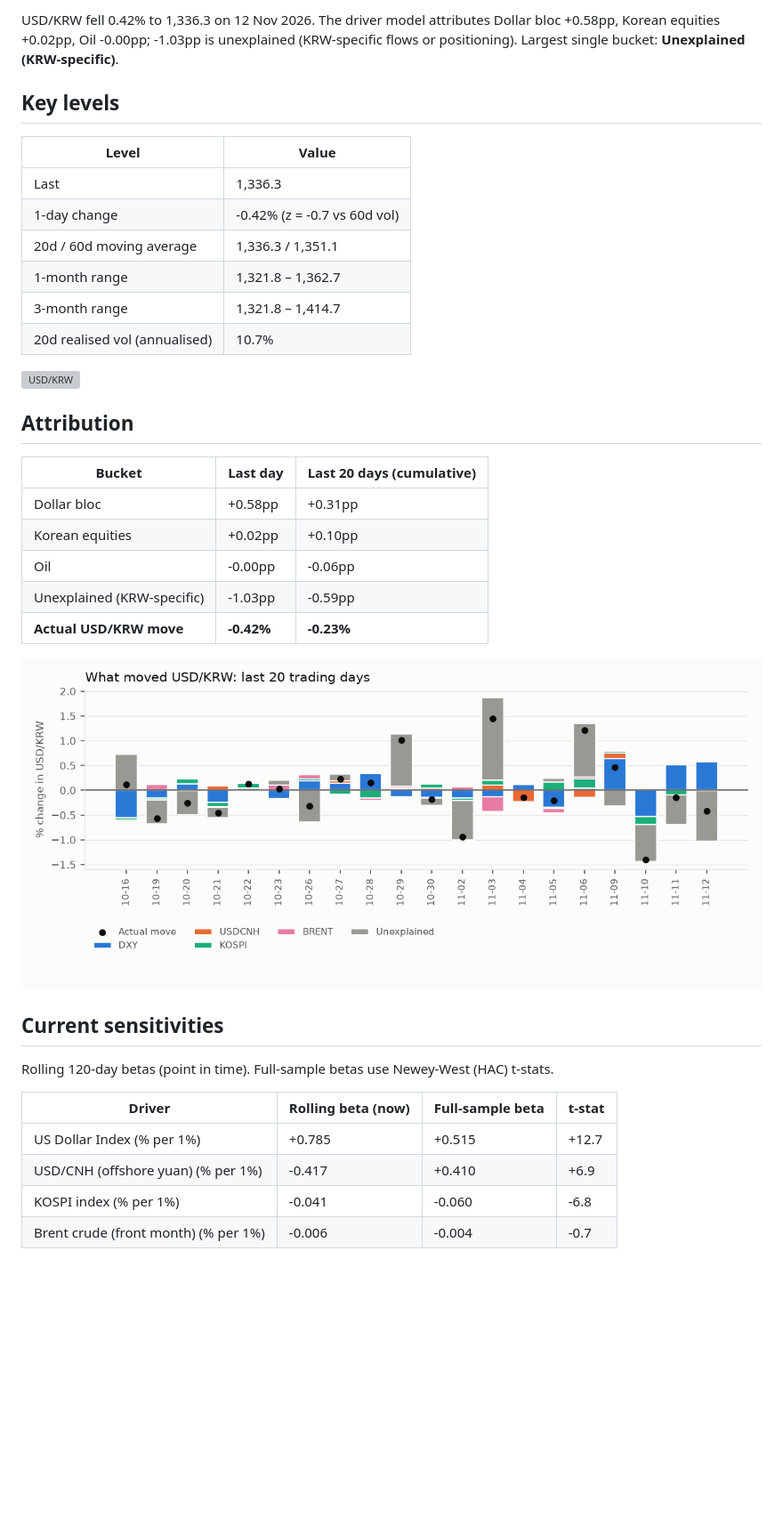
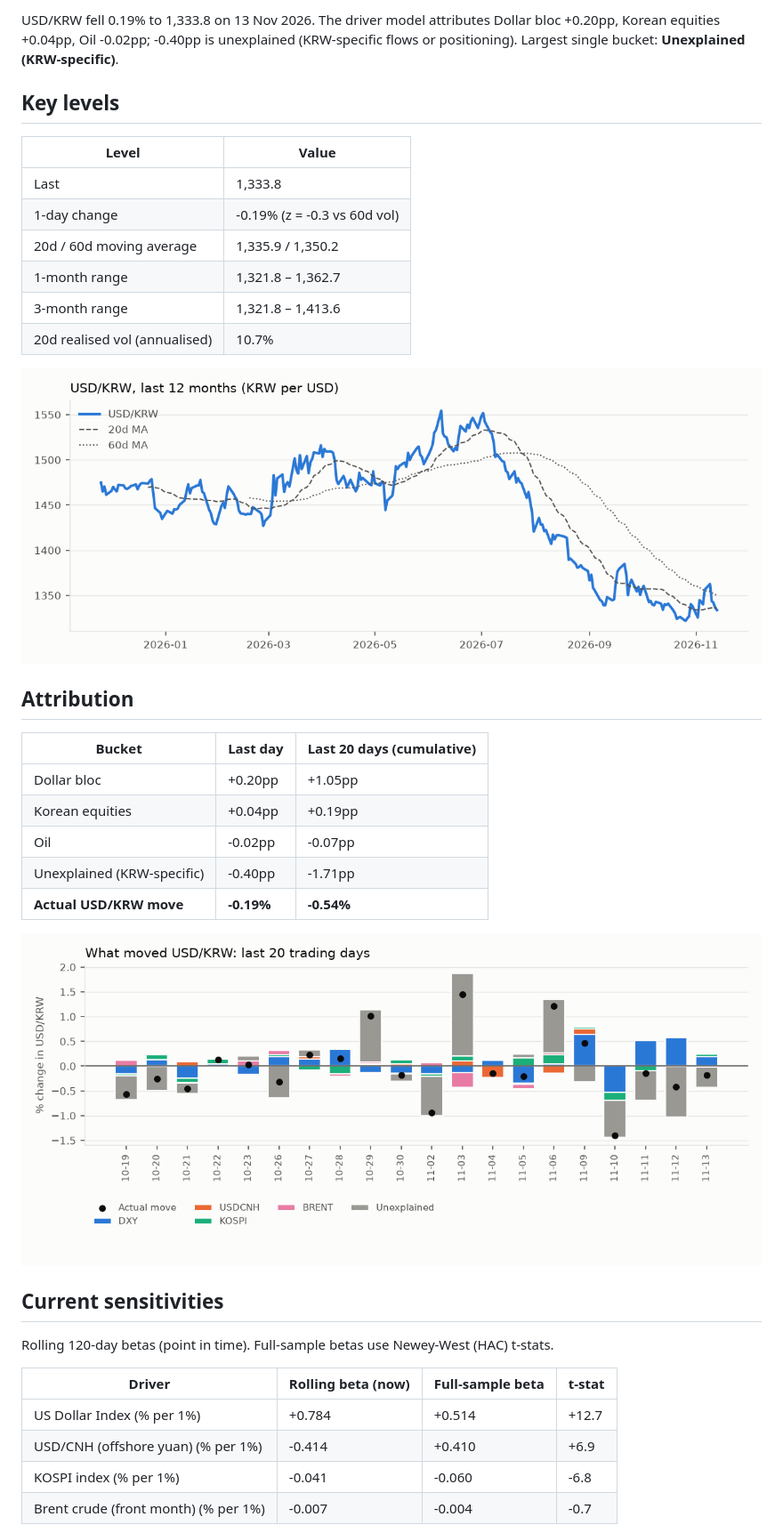
Before and after one commit to jungrlee/krw-driver, a Markdown page: reports/latest.md, the part around one of its changes. Shown at 89% size. Rendered like a GitHub page; pictures changed too: reports/img/2026-11-13_attribution.png (added), reports/img/2026-11-13_price.png (added); blank space fills up the shorter version; grey boxes are pictures that could not be loaded.

```diff
--- a/reports/latest.md
+++ b/reports/latest.md
@@ -2,30 +2,30 @@
 
-USD/KRW fell 0.42% to 1,336.3 on 12 Nov 2026. The driver model attributes Dollar bloc +0.58pp, Korean equities +0.02pp, Oil -0.00pp; -1.03pp is unexplained (KRW-specific flows or positioning). Largest single bucket: **Unexplained (KRW-specific)**.
+USD/KRW fell 0.19% to 1,333.8 on 13 Nov 2026. The driver model attributes Dollar bloc +0.20pp, Korean equities +0.04pp, Oil -0.02pp; -0.40pp is unexplained (KRW-specific flows or positioning). Largest single bucket: **Unexplained (KRW-specific)**.
 
 ## Key levels
 
 | Level | Value |
 |---|---|
-| Last | 1,336.3 |
-| 1-day change | -0.42% (z = -0.7 vs 60d vol) |
-| 20d / 60d moving average | 1,336.3 / 1,351.1 |
+| Last | 1,333.8 |
+| 1-day change | -0.19% (z = -0.3 vs 60d vol) |
+| 20d / 60d moving average | 1,335.9 / 1,350.2 |
 | 1-month range | 1,321.8 – 1,362.7 |
-| 3-month range | 1,321.8 – 1,414.7 |
+| 3-month range | 1,321.8 – 1,413.6 |
 | 20d realised vol (annualised) | 10.7% |
 
-![USD/KRW](img/2026-11-12_price.png)
+![USD/KRW](img/2026-11-13_price.png)
 
 ## Attribution
 
 | Bucket | Last day | Last 20 days (cumulative) |
 |---|---|---|
-| Dollar bloc | +0.58pp | +0.31pp |
-| Korean equities | +0.02pp | +0.10pp |
-| Oil | -0.00pp | -0.06pp |
-| Unexplained (KRW-specific) | -1.03pp | -0.59pp |
-| **Actual USD/KRW move** | **-0.42%** | **-0.23%** |
+| Dollar bloc | +0.20pp | +1.05pp |
+| Korean equities | +0.04pp | +0.19pp |
+| Oil | -0.02pp | -0.07pp |
+| Unexplained (KRW-specific) | -0.40pp | -1.71pp |
+| **Actual USD/KRW move** | **-0.19%** | **-0.54%** |
 
-![Attribution](img/2026-11-12_attribution.png)
+![Attribution](img/2026-11-13_attribution.png)
 
 ## Current sensitivities
 
@@ -33,8 +33,8 @@ Rolling 120-day betas (point in time). Full-sample betas use Newey-West (HAC) t-
 
 | Driver | Rolling beta (now) | Full-sample beta | t-stat |
 |---|---|---|---|
-| US Dollar Index (% per 1%) | +0.785 | +0.515 | +12.7 |
-| USD/CNH (offshore yuan) (% per 1%) | -0.417 | +0.410 | +6.9 |
+| US Dollar Index (% per 1%) | +0.784 | +0.514 | +12.7 |
+| USD/CNH (offshore yuan) (% per 1%) | -0.414 | +0.410 | +6.9 |
 | KOSPI index (% per 1%) | -0.041 | -0.060 | -6.8 |
-| Brent crude (front month) (% per 1%) | -0.006 | -0.004 | -0.7 |
+| Brent crude (front month) (% per 1%) | -0.007 | -0.004 | -0.7 |
 
```
Also changed, not shown: other parts of reports/latest.md (+3 -3 lines), reports/2026-11-13.md (added, +49 -0 lines), reports/img/2026-11-13_betas.png (added), 1 other file.
